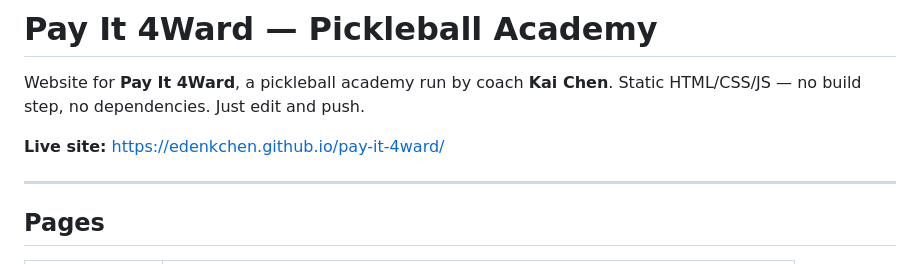
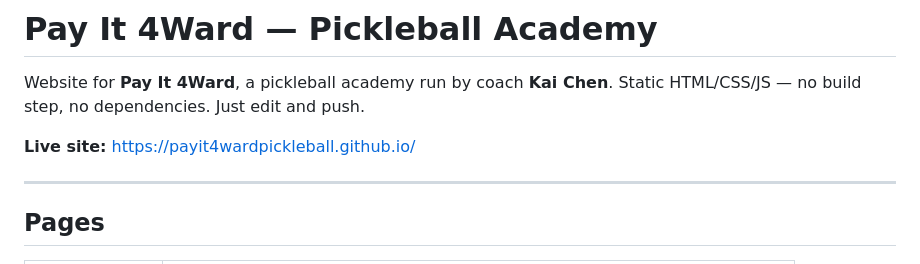
Before and after one commit to edenkchen/pay-it-4ward, a Markdown page: README.md, the part around the change. GitHub-like rendering.

Commit message:
Update live site URL after move to the org

```diff
--- a/README.md
+++ b/README.md
@@ -3,7 +3,7 @@
 Website for **Pay It 4Ward**, a pickleball academy run by coach **Kai Chen**.
 Static HTML/CSS/JS — no build step, no dependencies. Just edit and push.
 
-**Live site:** https://edenkchen.github.io/pay-it-4ward/
+**Live site:** https://payit4wardpickleball.github.io/
 
 ---
 
```
